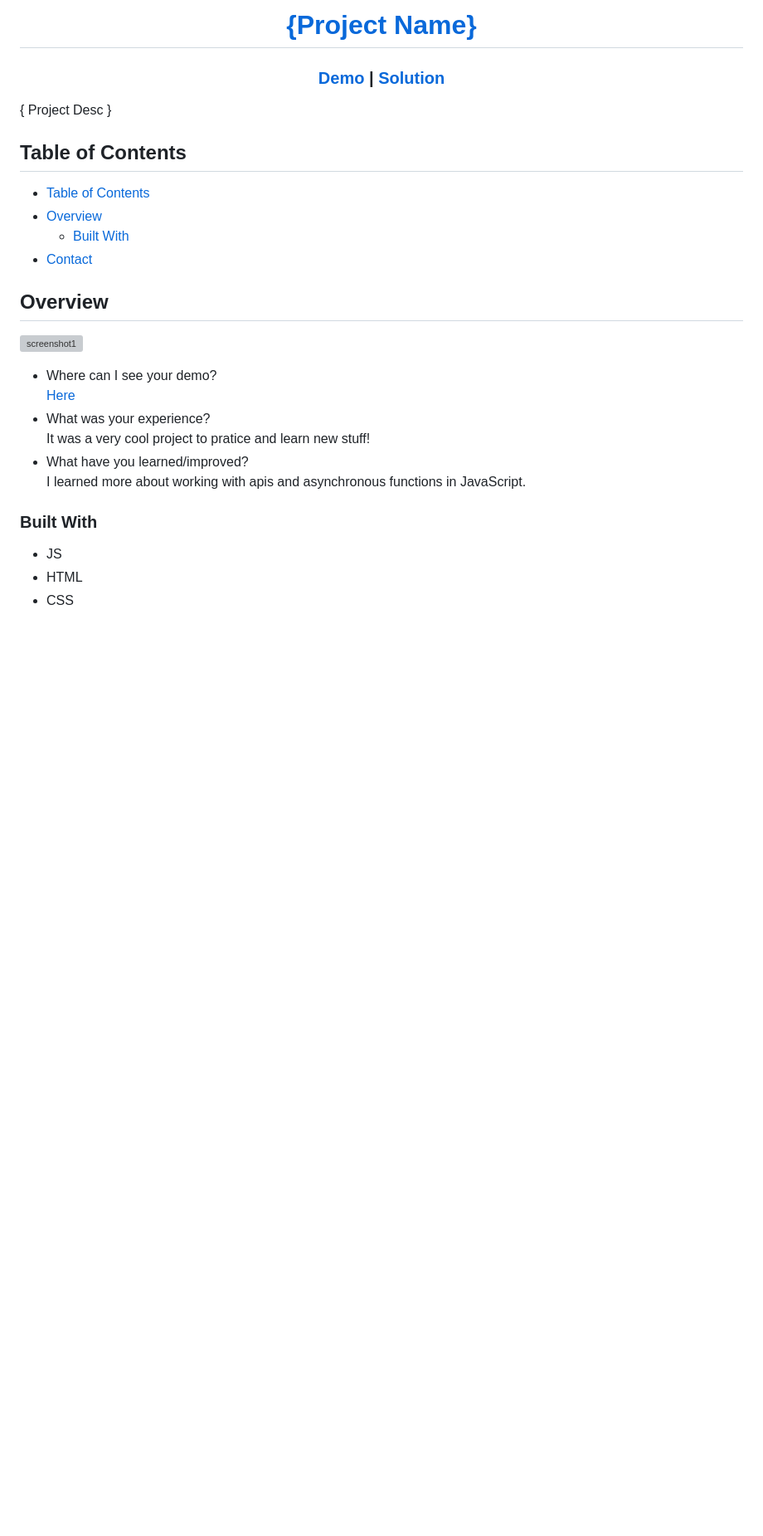
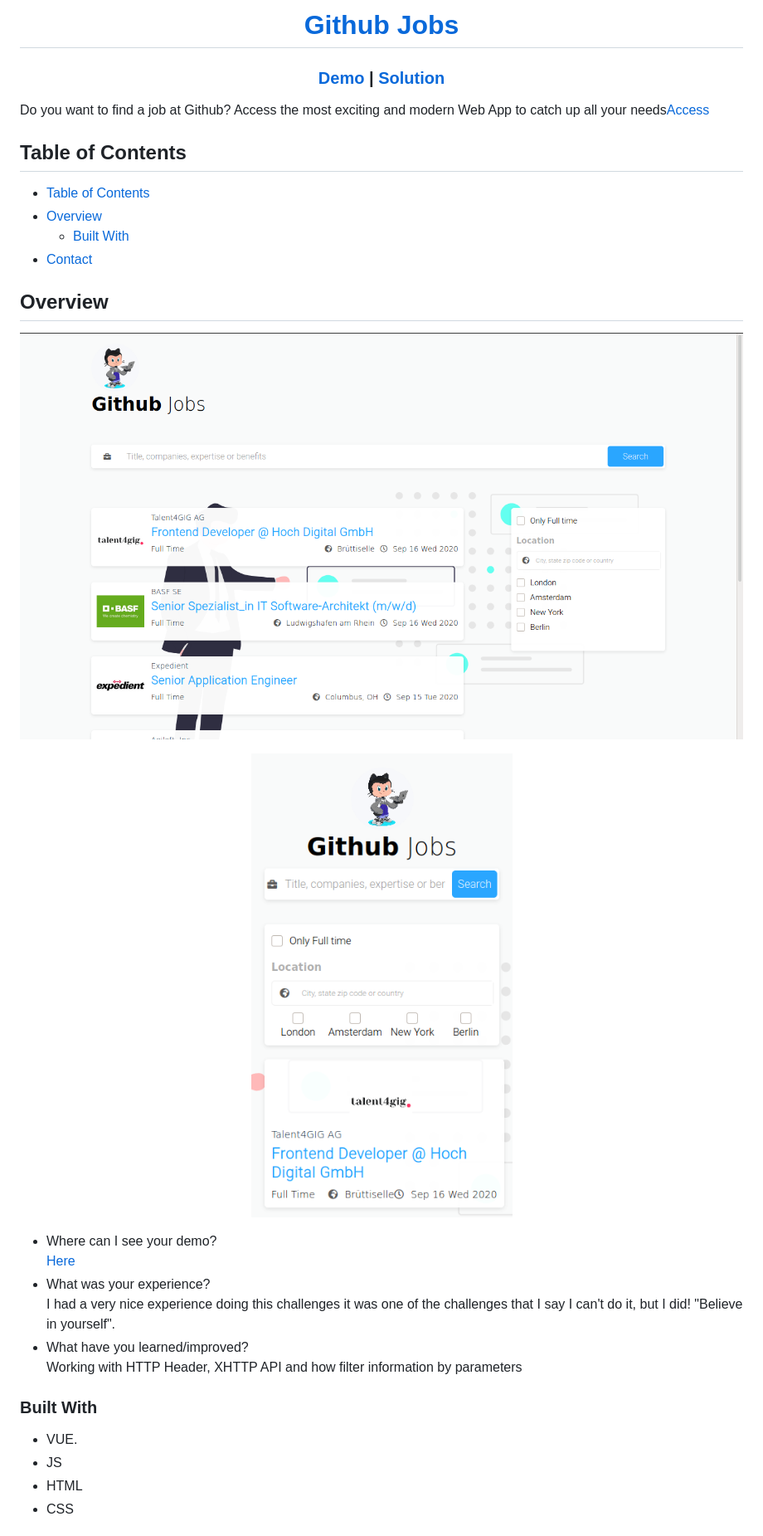
Before and after one commit to EufranioDiogo/Github-Jobs, a Markdown page: README.md, the part around the change printed below. Shown: that part at 83% size. GitHub-like rendering; pictures changed too: IMG/ScreenShot1.png (added), IMG/ScreenShot2.png (added); blank space fills up the shorter version; grey boxes are pictures that could not be loaded.

```diff
--- a/README.md
+++ b/README.md
@@ -1,5 +1,5 @@
 <!-- Please update value in the {}  -->
 
-<h1 align="center"><a href="https://eufraniodiogo.github.io/">{Project Name}</a></h1>
+<h1 align="center"><a href="https://eufraniodiogo.github.io/Github-Jobs">Github Jobs</a></h1>
 <div align="center">
   <h3>
@@ -13,7 +13,7 @@
   </h3>
 </div>
 
-<p>{ Project Desc }</p>
+<p>Do you want to find a job at Github? Access the most exciting and modern Web App to catch up all your needs<a href="https://eufraniodiogo.github.io/Github-Jobs">Access</a></p>
 
 ## Table of Contents
 
@@ -24,6 +24,11 @@
 
 ## Overview
 
-![screenshot1](imgs)
+<p align="center">
+<img align="center" src="IMG/ScreenShot2.png">
+</p>
+<p align="center">
+<img align="center" src="IMG/ScreenShot1.png">
+</p>
 
 - Where can I see your demo?<br>
@@ -31,13 +36,14 @@
 - What was your experience?<br>
-  It was a very cool project to pratice and learn new stuff!
+  I had a very nice experience doing this challenges it was one of the challenges that I say I can't do it, but I did! "Believe in yourself".
 - What have you learned/improved?<br>
-  I learned more about working with apis and asynchronous functions in JavaScript.
+  Working with HTTP Header, XHTTP API and how filter information by parameters
 
 
 ### Built With
 
 <!-- This section should list any major frameworks that you built your project using. Here are a few examples.-->
 
+- VUE.
 - JS
 - HTML
 - CSS
```
Also changed, not shown: other parts of README.md (+3 -3 lines).
